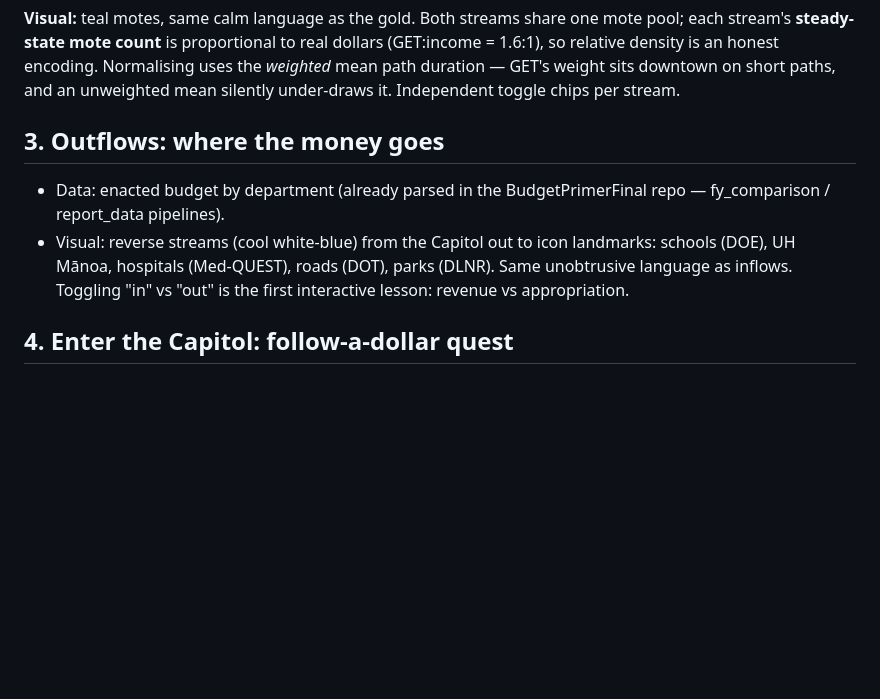
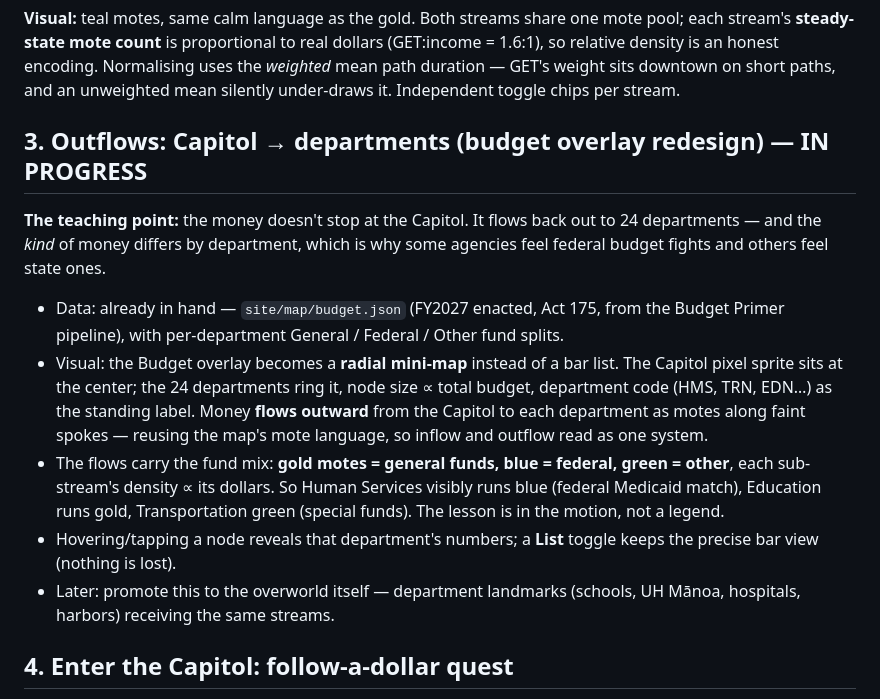
Before and after one commit to dtomkatsu/capitol-quest, a Markdown page: FEATURES.md, the part around the change. Drawn GitHub-style; blank space fills up the shorter version.

Commit message:
Docs: record population-basis decision and scope feature 3 (Capitol->department outflows)
Co-Authored-By: Claude Fable 5 <noreply@anthropic.com>

```diff
--- a/FEATURES.md
+++ b/FEATURES.md
@@ -103,14 +103,31 @@ is an honest encoding. Normalising uses the *weighted* mean path
 duration — GET's weight sits downtown on short paths, and an unweighted
 mean silently under-draws it. Independent toggle chips per stream.
 
-## 3. Outflows: where the money goes
+## 3. Outflows: Capitol → departments (budget overlay redesign) — IN PROGRESS
 
-- Data: enacted budget by department (already parsed in the
-  BudgetPrimerFinal repo — fy_comparison / report_data pipelines).
-- Visual: reverse streams (cool white-blue) from the Capitol out to icon
-  landmarks: schools (DOE), UH Mānoa, hospitals (Med-QUEST), roads (DOT),
-  parks (DLNR). Same unobtrusive language as inflows. Toggling "in" vs
-  "out" is the first interactive lesson: revenue vs appropriation.
+**The teaching point:** the money doesn't stop at the Capitol. It flows
+back out to 24 departments — and the *kind* of money differs by
+department, which is why some agencies feel federal budget fights and
+others feel state ones.
+
+- Data: already in hand — `site/map/budget.json` (FY2027 enacted, Act
+  175, from the Budget Primer pipeline), with per-department General /
+  Federal / Other fund splits.
+- Visual: the Budget overlay becomes a **radial mini-map** instead of a
+  bar list. The Capitol pixel sprite sits at the center; the 24
+  departments ring it, node size ∝ total budget, department code (HMS,
+  TRN, EDN…) as the standing label. Money **flows outward** from the
+  Capitol to each department as motes along faint spokes — reusing the
+  map's mote language, so inflow and outflow read as one system.
+- The flows carry the fund mix: **gold motes = general funds, blue =
+  federal, green = other**, each sub-stream's density ∝ its dollars. So
+  Human Services visibly runs blue (federal Medicaid match),
+  Education runs gold, Transportation green (special funds). The lesson
+  is in the motion, not a legend.
+- Hovering/tapping a node reveals that department's numbers; a
+  **List** toggle keeps the precise bar view (nothing is lost).
+- Later: promote this to the overworld itself — department landmarks
+  (schools, UH Mānoa, hospitals, harbors) receiving the same streams.
 
 ## 4. Enter the Capitol: follow-a-dollar quest
 
```
